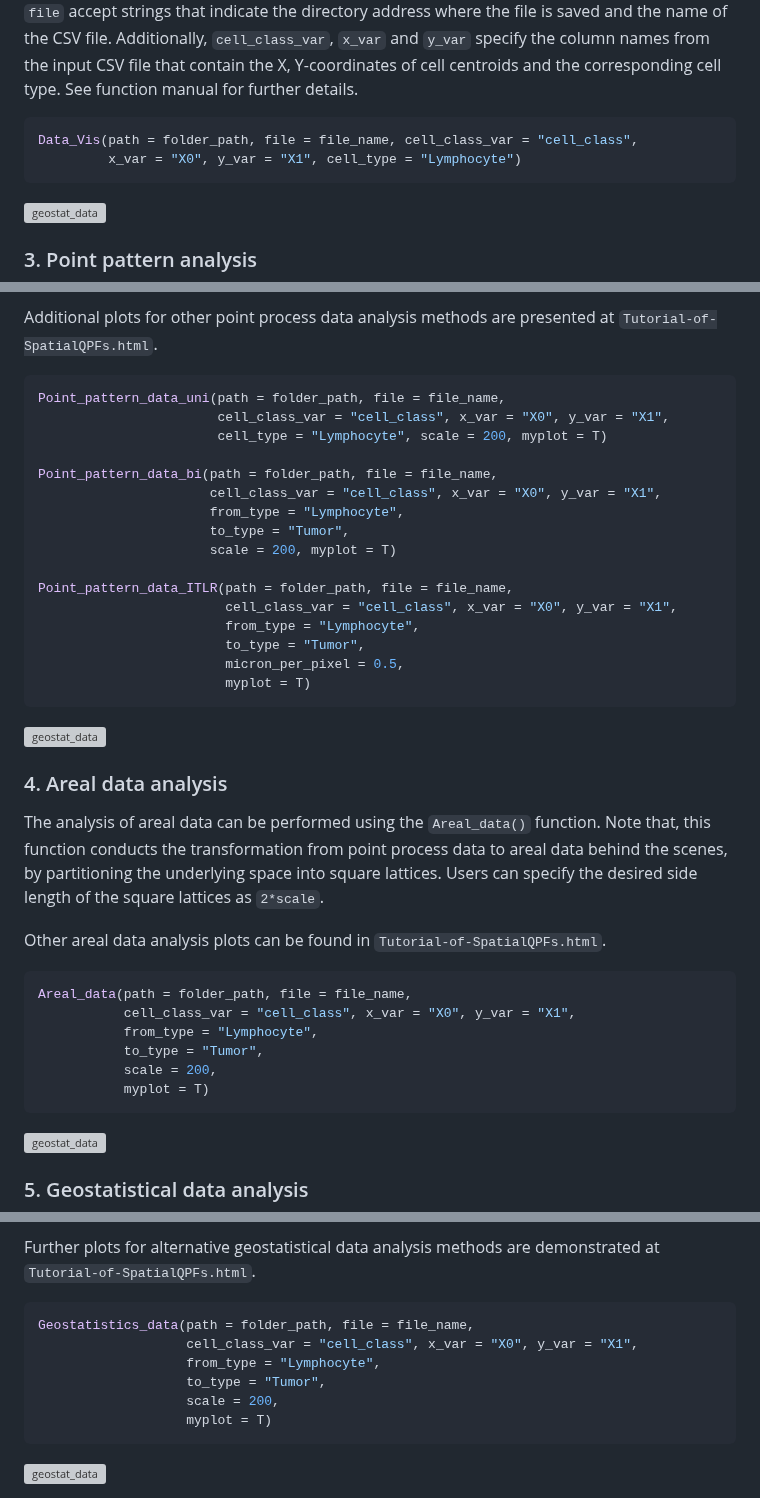
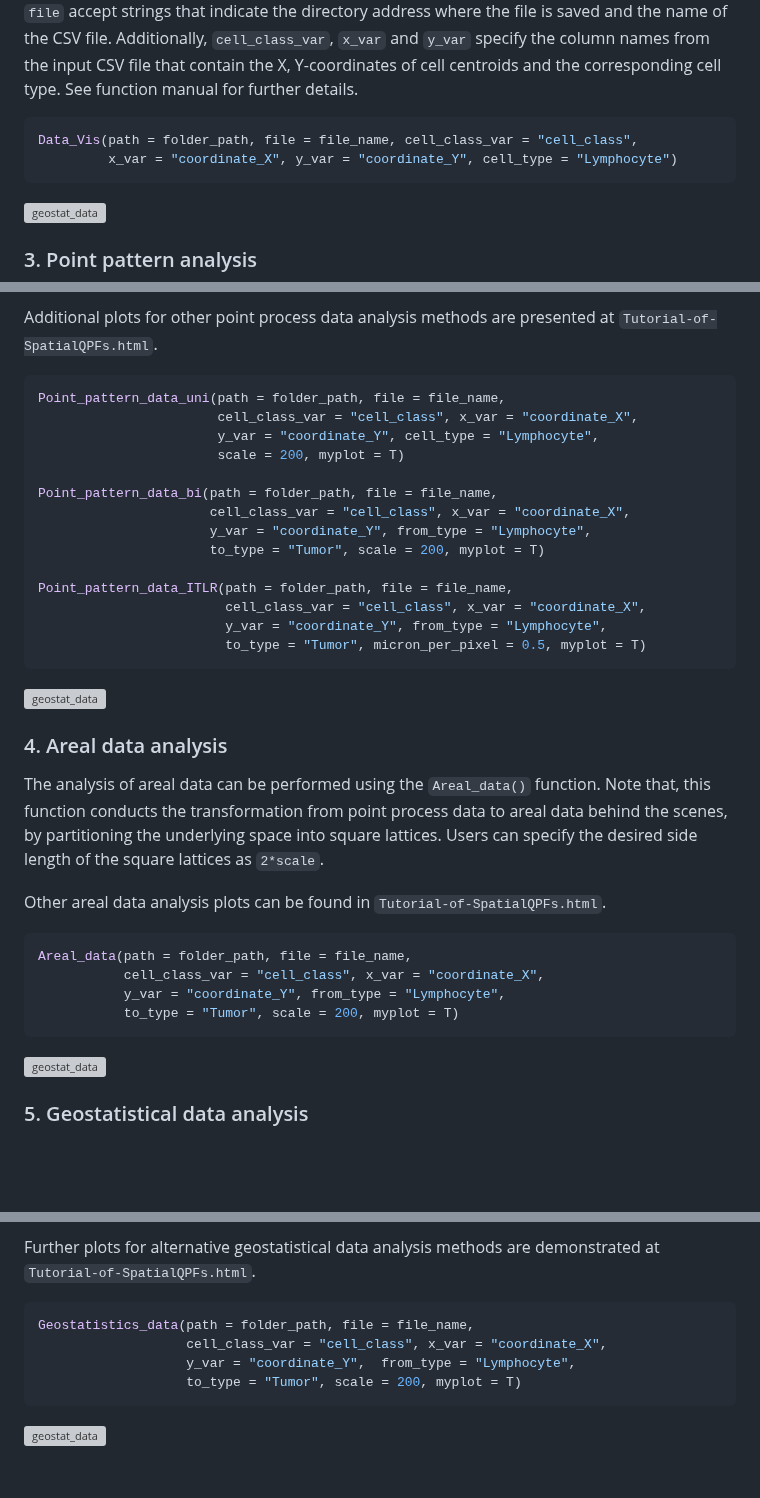
Before and after one commit to Genentech/SpatialQPFs, a Markdown page: README.md, 3 parts joined by grey strips. Rendered like a GitHub page; blank space fills up the shorter version; grey boxes are pictures that could not be loaded.

````diff
--- a/README.md
+++ b/README.md
@@ -44,7 +44,7 @@
 
 ```R
 Data_Vis(path = folder_path, file = file_name, cell_class_var = "cell_class",
-         x_var = "X0", y_var = "X1", cell_type = "Lymphocyte")
+         x_var = "coordinate_X", y_var = "coordinate_Y", cell_type = "Lymphocyte")
 ```
 
 <img src="https://github.com/user-attachments/assets/efcf11b0-7206-490a-b5de-508ea8610c87" alt="geostat_data" width="800" height="450"/>
@@ -62,21 +62,19 @@ Additional plots for other point process data analysis methods are presented at
 
 ```R
 Point_pattern_data_uni(path = folder_path, file = file_name,
-                       cell_class_var = "cell_class", x_var = "X0", y_var = "X1",
-                       cell_type = "Lymphocyte", scale = 200, myplot = T)
+                       cell_class_var = "cell_class", x_var = "coordinate_X",
+                       y_var = "coordinate_Y", cell_type = "Lymphocyte",
+                       scale = 200, myplot = T)
 
 Point_pattern_data_bi(path = folder_path, file = file_name,
-                      cell_class_var = "cell_class", x_var = "X0", y_var = "X1",
-                      from_type = "Lymphocyte",
-                      to_type = "Tumor",
-                      scale = 200, myplot = T)
+                      cell_class_var = "cell_class", x_var = "coordinate_X",
+                      y_var = "coordinate_Y", from_type = "Lymphocyte",
+                      to_type = "Tumor", scale = 200, myplot = T)
 
 Point_pattern_data_ITLR(path = folder_path, file = file_name,
-                        cell_class_var = "cell_class", x_var = "X0", y_var = "X1",
-                        from_type = "Lymphocyte",
-                        to_type = "Tumor",
-                        micron_per_pixel = 0.5,
-                        myplot = T)
+                        cell_class_var = "cell_class", x_var = "coordinate_X",
+                        y_var = "coordinate_Y", from_type = "Lymphocyte",
+                        to_type = "Tumor", micron_per_pixel = 0.5, myplot = T)
 ```
 
 <img src="https://github.com/user-attachments/assets/056f9515-7ed4-4e5c-8e87-e9b2f9275227" alt="geostat_data" width="700" height="900"/>
@@ -91,11 +89,9 @@
 
 ```R
 Areal_data(path = folder_path, file = file_name,
-           cell_class_var = "cell_class", x_var = "X0", y_var = "X1",
-           from_type = "Lymphocyte",
-           to_type = "Tumor",
-           scale = 200,
-           myplot = T)
+           cell_class_var = "cell_class", x_var = "coordinate_X",
+           y_var = "coordinate_Y", from_type = "Lymphocyte",
+           to_type = "Tumor", scale = 200, myplot = T)
 ```
 
 <img src="https://github.com/user-attachments/assets/954194fa-f9ad-4a91-912e-f02988811cee" alt="geostat_data" width="700" height="900"/>
@@ -109,11 +105,9 @@ Further plots for alternative geostatistical data analysis methods are demonstra
 
 ```R
 Geostatistics_data(path = folder_path, file = file_name,
-                   cell_class_var = "cell_class", x_var = "X0", y_var = "X1",
-                   from_type = "Lymphocyte",
-                   to_type = "Tumor",
-                   scale = 200,
-                   myplot = T)
+                   cell_class_var = "cell_class", x_var = "coordinate_X",
+                   y_var = "coordinate_Y",  from_type = "Lymphocyte",
+                   to_type = "Tumor", scale = 200, myplot = T)
 ```
 
 <img src="https://github.com/user-attachments/assets/c760f948-5ad8-4aed-8f54-ce7bb3044d5f" alt="geostat_data" width="700" height="500"/>
````
